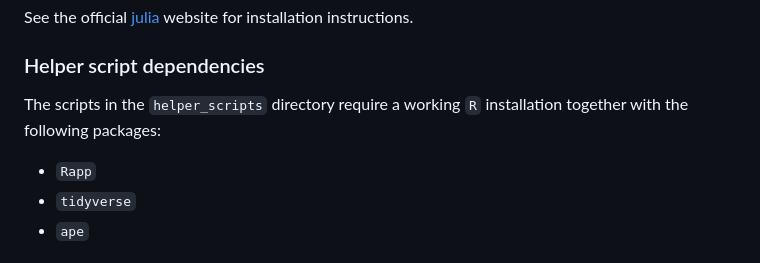
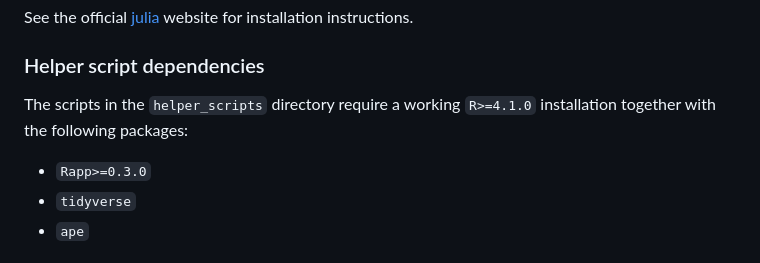
Before and after one commit to dhelekal/BASSGWAS, a Markdown page: README.md, the part around the change. Rendered like a GitHub page.

```diff
--- a/README.md
+++ b/README.md
@@ -41,8 +41,8 @@ The BASSGWAS package requires `julia>=1.11`.
 See the official [julia](https://julialang.org/) website for installation instructions.
 
 ### Helper script dependencies
-The scripts in the `helper_scripts` directory require a working `R` installation together with the following packages:
-- `Rapp`
+The scripts in the `helper_scripts` directory require a working `R>=4.1.0` installation together with the following packages:
+- `Rapp>=0.3.0`
 - `tidyverse`
 - `ape`
 
```
